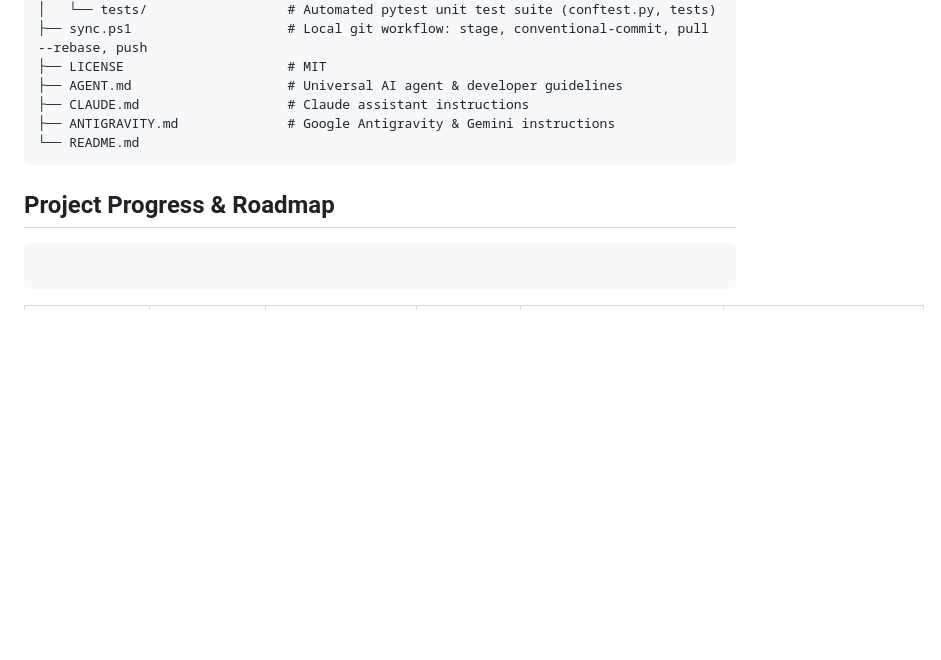
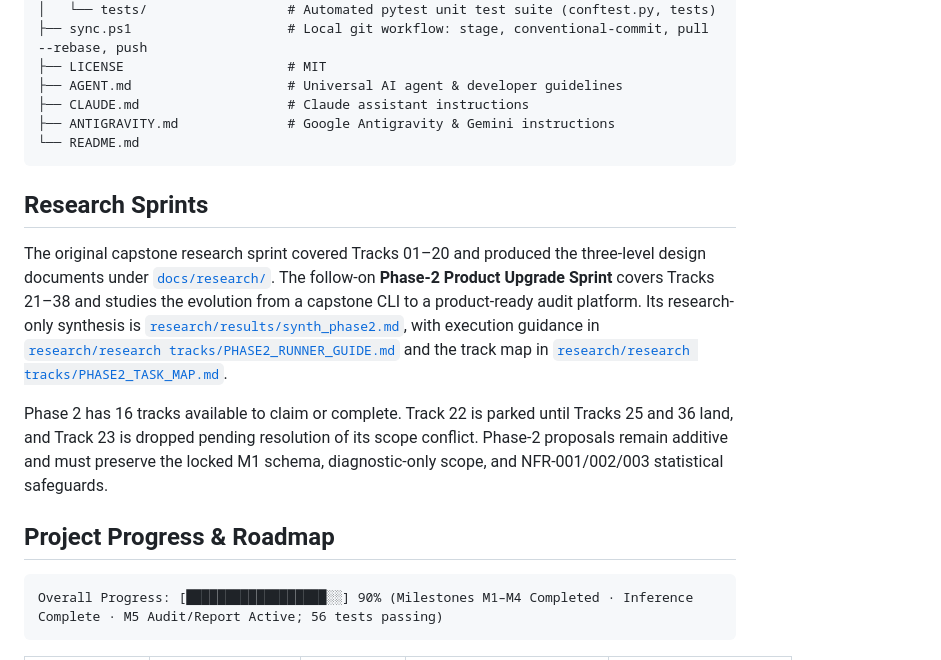
Before and after one commit to Aaradhya-Dev-Tamrakar/BiasAperture, a Markdown page: README.md, the part around one of its changes. Drawn GitHub-style; blank space fills up the shorter version.

````diff
--- a/README.md
+++ b/README.md
@@ -62,9 +109,26 @@ BiasAperture is a proposed diagnostic and evaluative software platform that comp
 └── README.md
 ```
 
+## Research Sprints
+
+The original capstone research sprint covered Tracks 01–20 and produced the
+three-level design documents under [`docs/research/`](docs/research/). The
+follow-on **Phase-2 Product Upgrade Sprint** covers Tracks 21–38 and studies
+the evolution from a capstone CLI to a product-ready audit platform. Its
+research-only synthesis is [`research/results/synth_phase2.md`](research/results/synth_phase2.md),
+with execution guidance in
+[`research/research tracks/PHASE2_RUNNER_GUIDE.md`](research/research%20tracks/PHASE2_RUNNER_GUIDE.md)
+and the track map in
+[`research/research tracks/PHASE2_TASK_MAP.md`](research/research%20tracks/PHASE2_TASK_MAP.md).
+
+Phase 2 has 16 tracks available to claim or complete. Track 22 is parked until
+Tracks 25 and 36 land, and Track 23 is dropped pending resolution of its scope
+conflict. Phase-2 proposals remain additive and must preserve the locked M1
+schema, diagnostic-only scope, and NFR-001/002/003 statistical safeguards.
+
 ## Project Progress & Roadmap
 
-```Overall Progress: [██████████████████░░] 90% (M1 Schema & Baseline Complete · M2 Ingestion & Report Scaffolding Complete · M3 Fairness & Statistical Engine Complete · M4 CLI Orchestration Operational)
-
+```
+Overall Progress: [██████████████████░░] 90% (Milestones M1–M4 Completed · Inference Complete · M5 Audit/Report Active; 56 tests passing)
 ```
 
````
Also changed, not shown: other parts of README.md (+120 -32 lines).
